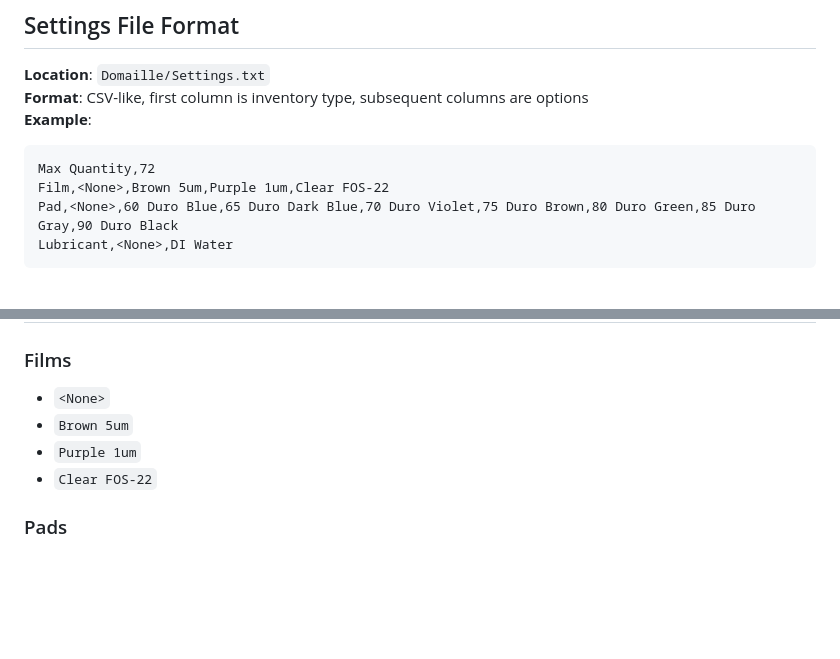
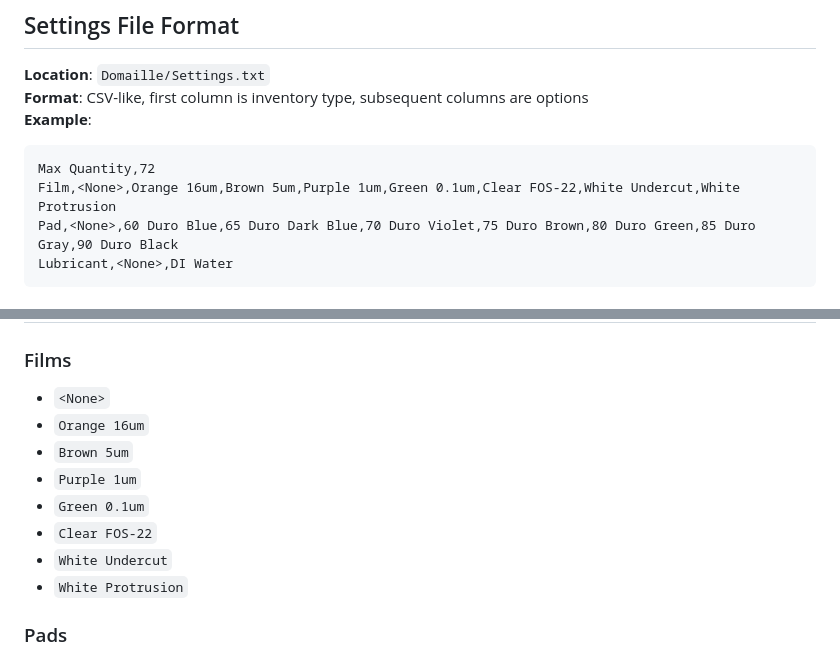
Before and after one commit to por-dgo/chef-domaille, a Markdown page: docs/recipe-format-contract.md, 2 parts joined by grey strips. Rendered like a GitHub page; blank space fills up the shorter version.

Commit message:
Update recipe format contract with complete film defaults

````diff
--- a/docs/recipe-format-contract.md
+++ b/docs/recipe-format-contract.md
@@ -82,7 +82,7 @@ rRecipeStepPressure := 15
 **Example**:
 ```
 Max Quantity,72
-Film,<None>,Brown 5um,Purple 1um,Clear FOS-22
+Film,<None>,Orange 16um,Brown 5um,Purple 1um,Green 0.1um,Clear FOS-22,White Undercut,White Protrusion
 Pad,<None>,60 Duro Blue,65 Duro Dark Blue,70 Duro Violet,75 Duro Brown,80 Duro Green,85 Duro Gray,90 Duro Black
 Lubricant,<None>,DI Water
 ```
@@ -100,9 +100,13 @@ Lubricant,<None>,DI Water
 
 ### Films
 - `<None>`
+- `Orange 16um`
 - `Brown 5um`
 - `Purple 1um`
+- `Green 0.1um`
 - `Clear FOS-22`
+- `White Undercut`
+- `White Protrusion`
 
 ### Pads
 - `<None>`
````
